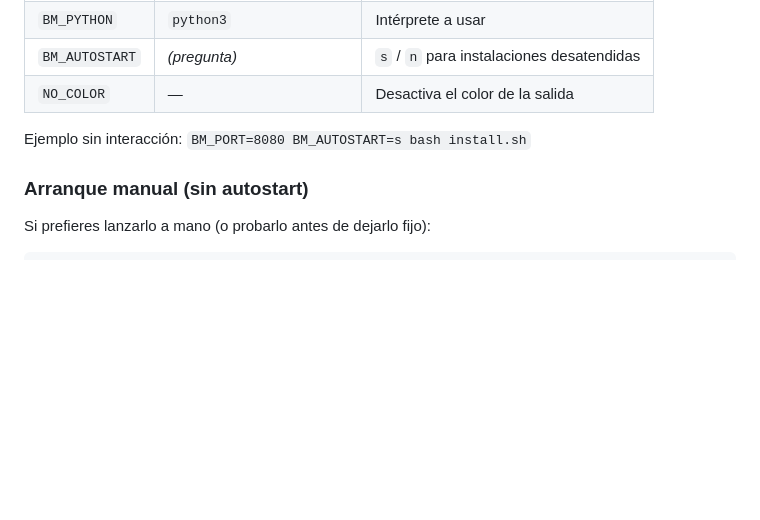
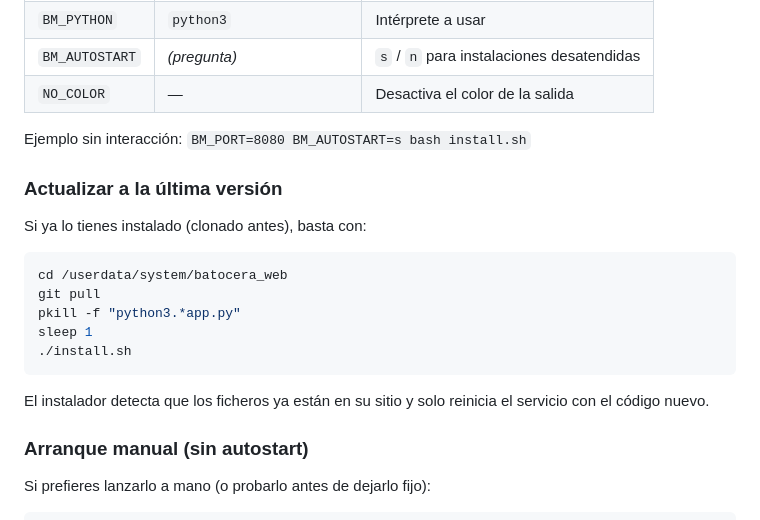
Before and after one commit to Thundertruck4K/batocera-web-manager, a Markdown page: README.md, the part around the change. GitHub-like rendering; blank space fills up the shorter version.

Commit message:
docs: seccion de actualizacion a la ultima version

````diff
--- a/README.md
+++ b/README.md
@@ -219,6 +219,21 @@ Al terminar verás algo así:
 | `NO_COLOR` | — | Desactiva el color de la salida |
 
 Ejemplo sin interacción: `BM_PORT=8080 BM_AUTOSTART=s bash install.sh`
+
+### Actualizar a la última versión
+
+Si ya lo tienes instalado (clonado antes), basta con:
+
+```bash
+cd /userdata/system/batocera_web
+git pull
+pkill -f "python3.*app.py"
+sleep 1
+./install.sh
+```
+
+El instalador detecta que los ficheros ya están en su sitio y solo reinicia el
+servicio con el código nuevo.
 
 ### Arranque manual (sin autostart)
 
````
